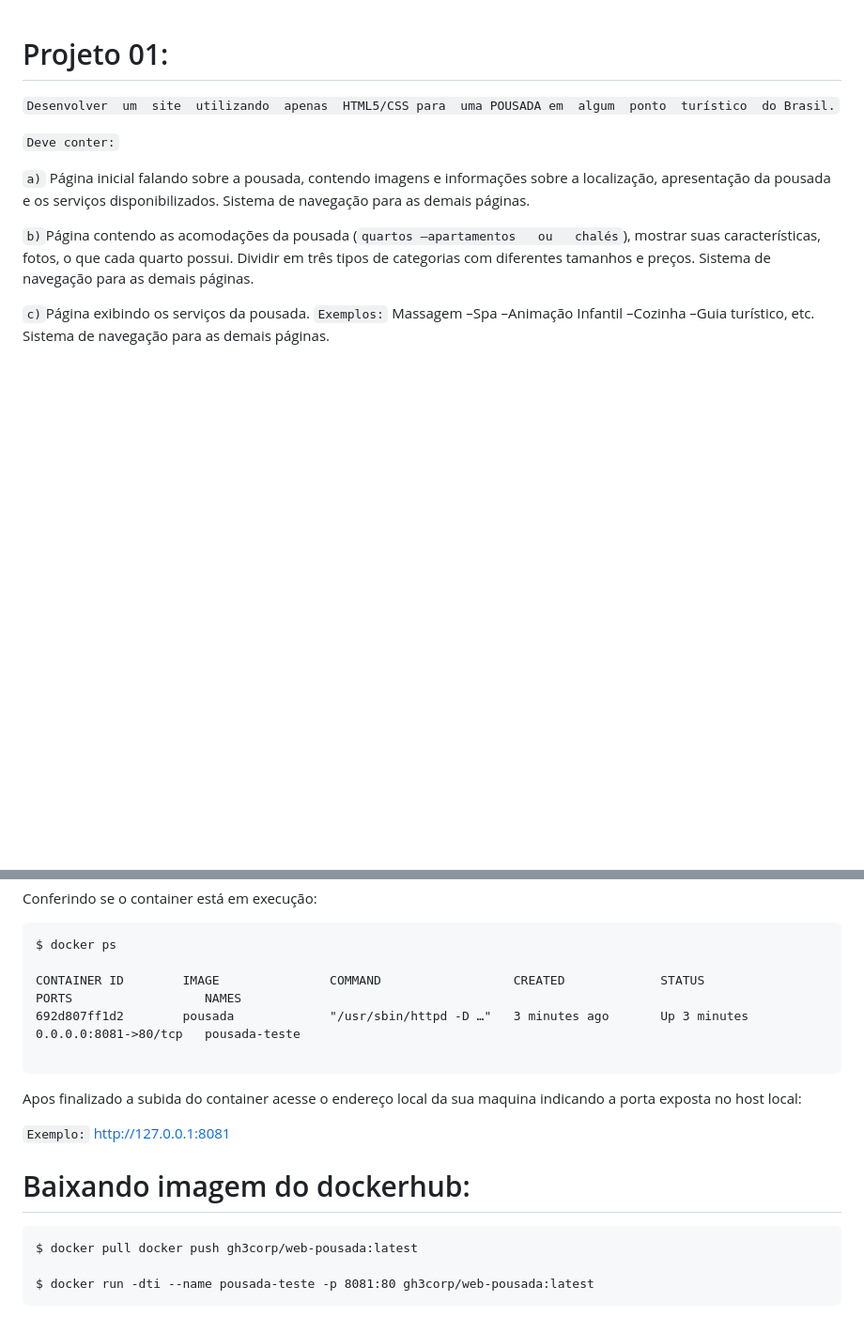
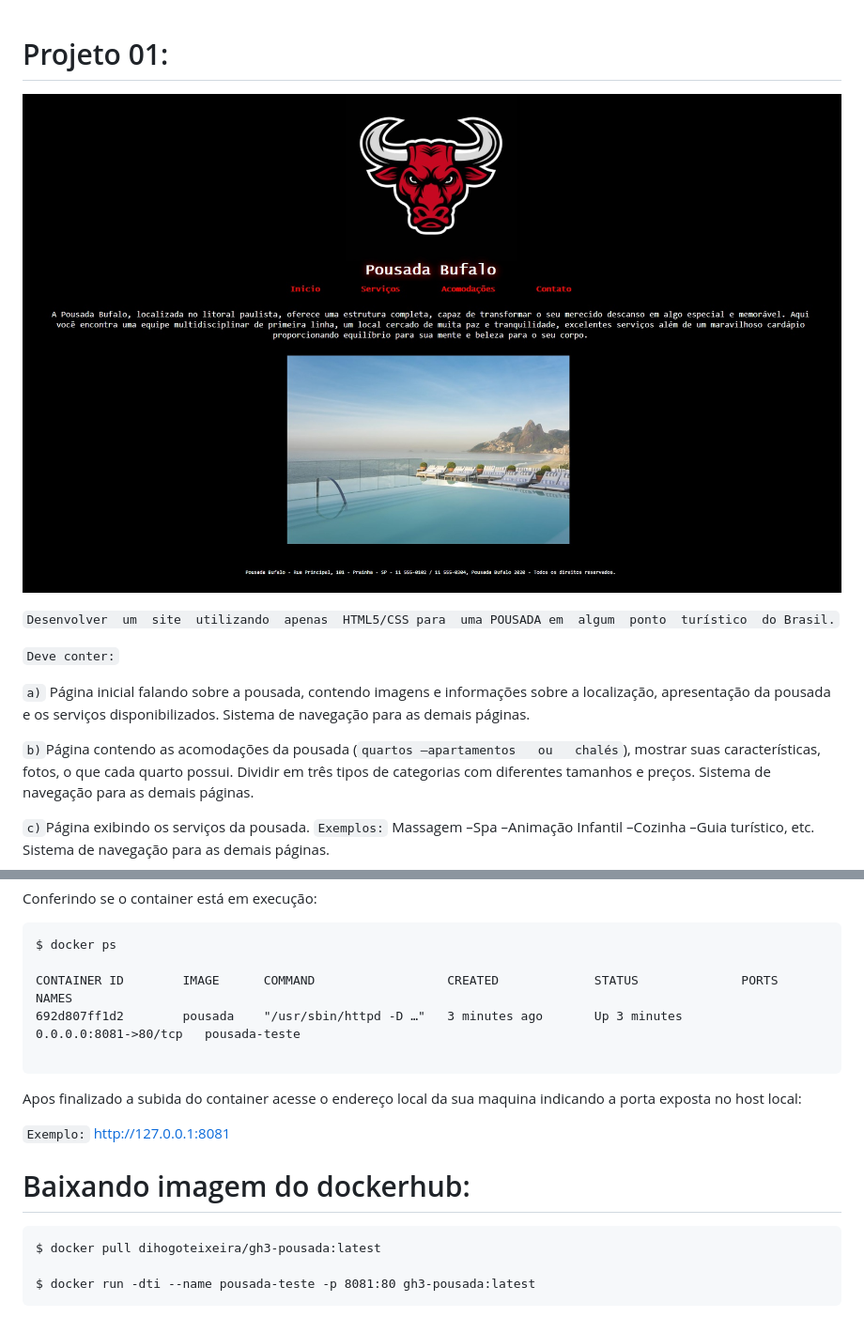
Before and after one commit to gh3-tech-user/web-pousada, a Markdown page: README.md, 2 parts joined by grey strips. Shown: that part at 94% size. Rendered like a GitHub page; pictures changed too: img/preview.jpg (added); blank space fills up the shorter version.

Commit message:
Ajustando o readme.md

````diff
--- a/README.md
+++ b/README.md
@@ -1,4 +1,7 @@
 # Projeto  01:
+
+![Pousada Bufalo](img/preview.jpg)
+
 `Desenvolver  um  site  utilizando  apenas  HTML5/CSS para  uma POUSADA em  algum  ponto  turístico  do Brasil.`
 
 `Deve conter:`
@@ -38,8 +41,8 @@ Conferindo se o container está em execução:
 ```
 $ docker ps
 
-CONTAINER ID        IMAGE               COMMAND                  CREATED             STATUS              PORTS                  NAMES
-692d807ff1d2        pousada             "/usr/sbin/httpd -D …"   3 minutes ago       Up 3 minutes        0.0.0.0:8081->80/tcp   pousada-teste
+CONTAINER ID        IMAGE      COMMAND                  CREATED             STATUS              PORTS                  NAMES
+692d807ff1d2        pousada    "/usr/sbin/httpd -D …"   3 minutes ago       Up 3 minutes        0.0.0.0:8081->80/tcp   pousada-teste
 
 ```
 
@@ -50,7 +53,7 @@ Apos finalizado a subida do container acesse o endereço local da sua maquina in
 # Baixando imagem do dockerhub:
 
 ```
-$ docker pull docker push gh3corp/web-pousada:latest
+$ docker pull dihogoteixeira/gh3-pousada:latest
 
-$ docker run -dti --name pousada-teste -p 8081:80 gh3corp/web-pousada:latest
+$ docker run -dti --name pousada-teste -p 8081:80 gh3-pousada:latest
 ```
````
